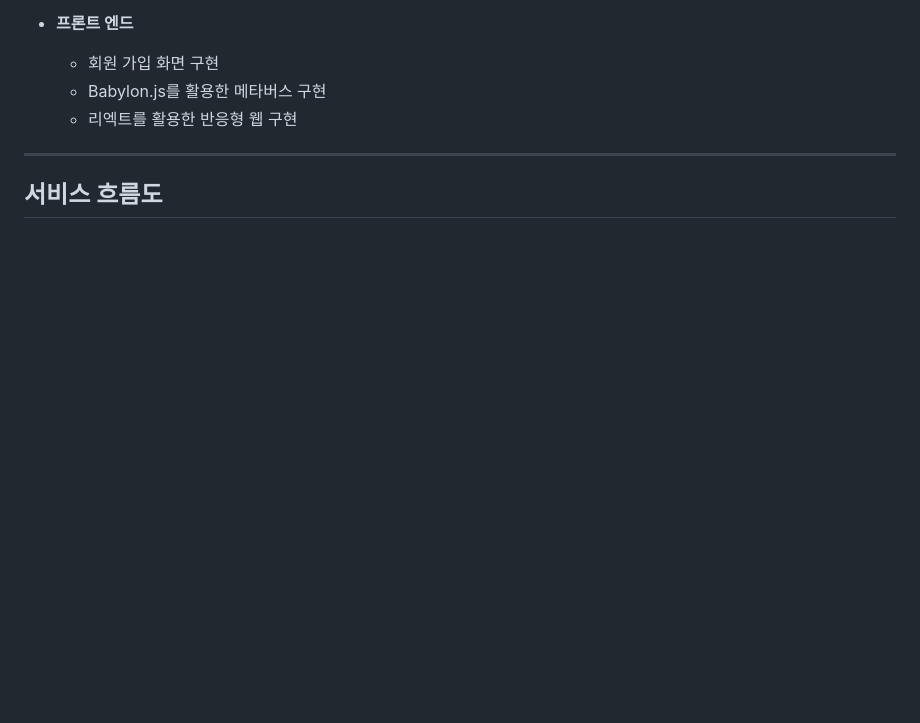
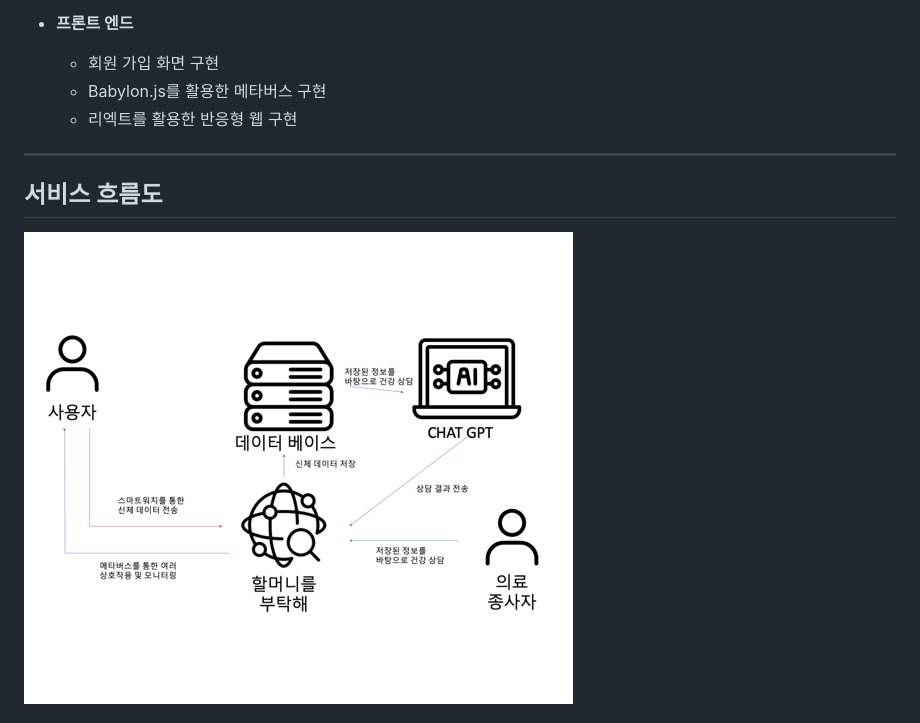
Before and after one commit to brianhhy/LSPT, a Markdown page: README.md, the part around one of its changes. Drawn GitHub-style; blank space fills up the shorter version.

```diff
--- a/README.md
+++ b/README.md
@@ -22,4 +21,5 @@ IOT 기반 기술을 이용하여 환자 상태 정보를 실시간으로 파악
 ---
 
 ## 서비스 흐름도
+<img src="./3.Images/service2.png">
 
```
Also changed, not shown: other parts of README.md (+8 -17 lines).
